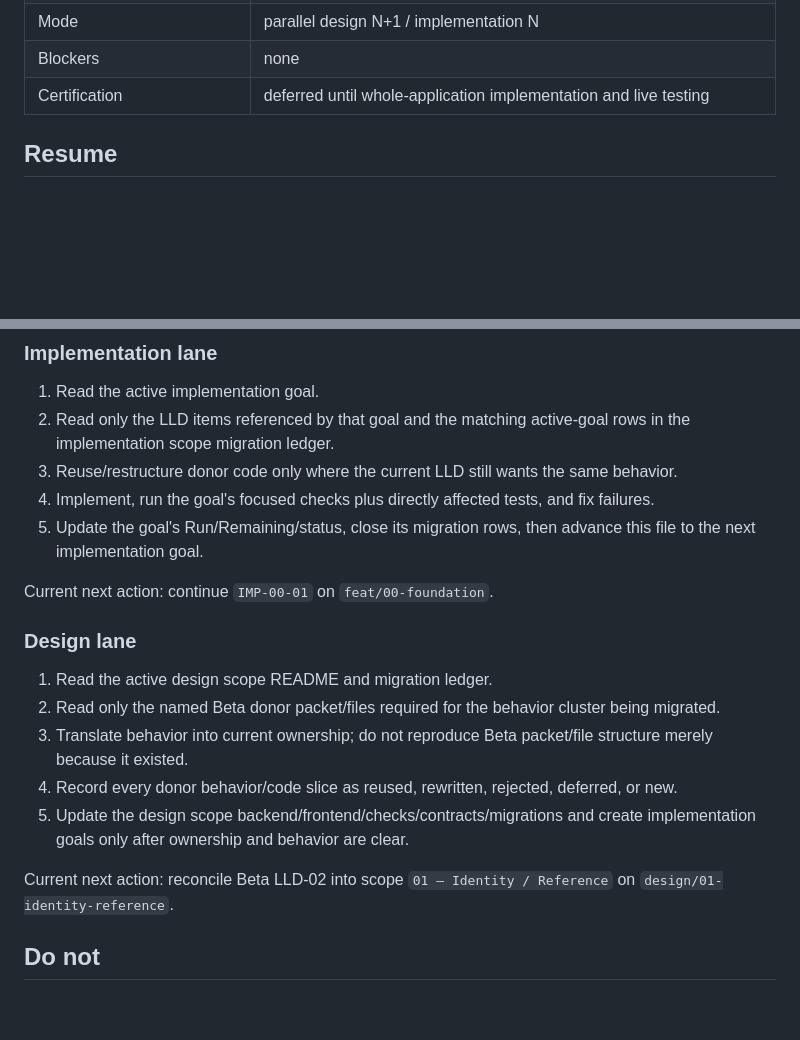
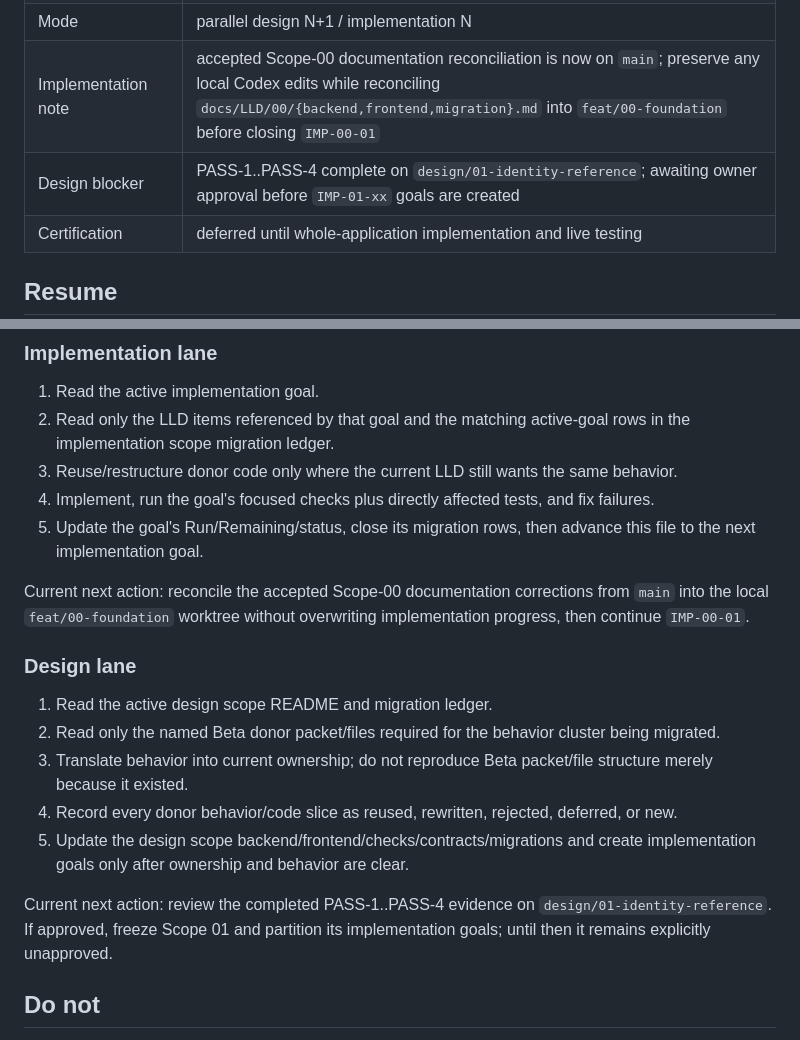
Before and after one commit to francoguchi/soma, a Markdown page: docs/LLD/CONTINUE.md, 2 parts joined by grey strips. Rendered like a GitHub page; blank space fills up the shorter version.

Commit message:
Reconcile continuation after scope 01 audit

```diff
--- a/docs/LLD/CONTINUE.md
+++ b/docs/LLD/CONTINUE.md
@@ -17,7 +17,8 @@ This is the single current-state entry point for humans and agents. Do not appen
 | Design migration ledger | `docs/LLD/01/migration.md` |
 | Overall migration map | `docs/LLD/MIGRATION.md` |
 | Mode | parallel design N+1 / implementation N |
-| Blockers | none |
+| Implementation note | accepted Scope-00 documentation reconciliation is now on `main`; preserve any local Codex edits while reconciling `docs/LLD/00/{backend,frontend,migration}.md` into `feat/00-foundation` before closing `IMP-00-01` |
+| Design blocker | PASS-1..PASS-4 complete on `design/01-identity-reference`; awaiting owner approval before `IMP-01-xx` goals are created |
 | Certification | deferred until whole-application implementation and live testing |
 
 ## Resume
@@ -37,7 +38,7 @@ The intended handoff can be as small as:
 4. Implement, run the goal's focused checks plus directly affected tests, and fix failures.
 5. Update the goal's Run/Remaining/status, close its migration rows, then advance this file to the next implementation goal.
 
-Current next action: continue `IMP-00-01` on `feat/00-foundation`.
+Current next action: reconcile the accepted Scope-00 documentation corrections from `main` into the local `feat/00-foundation` worktree without overwriting implementation progress, then continue `IMP-00-01`.
 
 ### Design lane
 
@@ -47,7 +48,7 @@ Current next action: continue `IMP-00-01` on `feat/00-foundation`.
 4. Record every donor behavior/code slice as reused, rewritten, rejected, deferred, or new.
 5. Update the design scope backend/frontend/checks/contracts/migrations and create implementation goals only after ownership and behavior are clear.
 
-Current next action: reconcile Beta LLD-02 into scope `01 — Identity / Reference` on `design/01-identity-reference`.
+Current next action: review the completed PASS-1..PASS-4 evidence on `design/01-identity-reference`. If approved, freeze Scope 01 and partition its implementation goals; until then it remains explicitly unapproved.
 
 ## Do not
 
```
